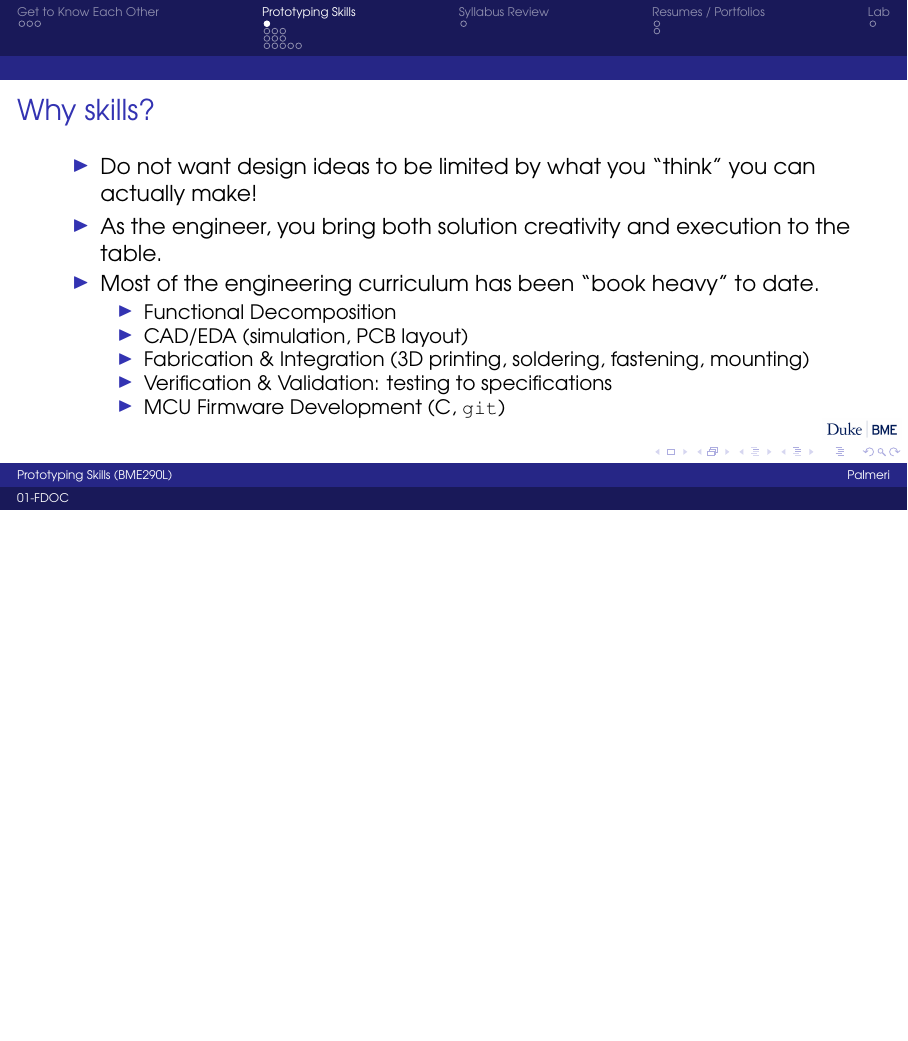
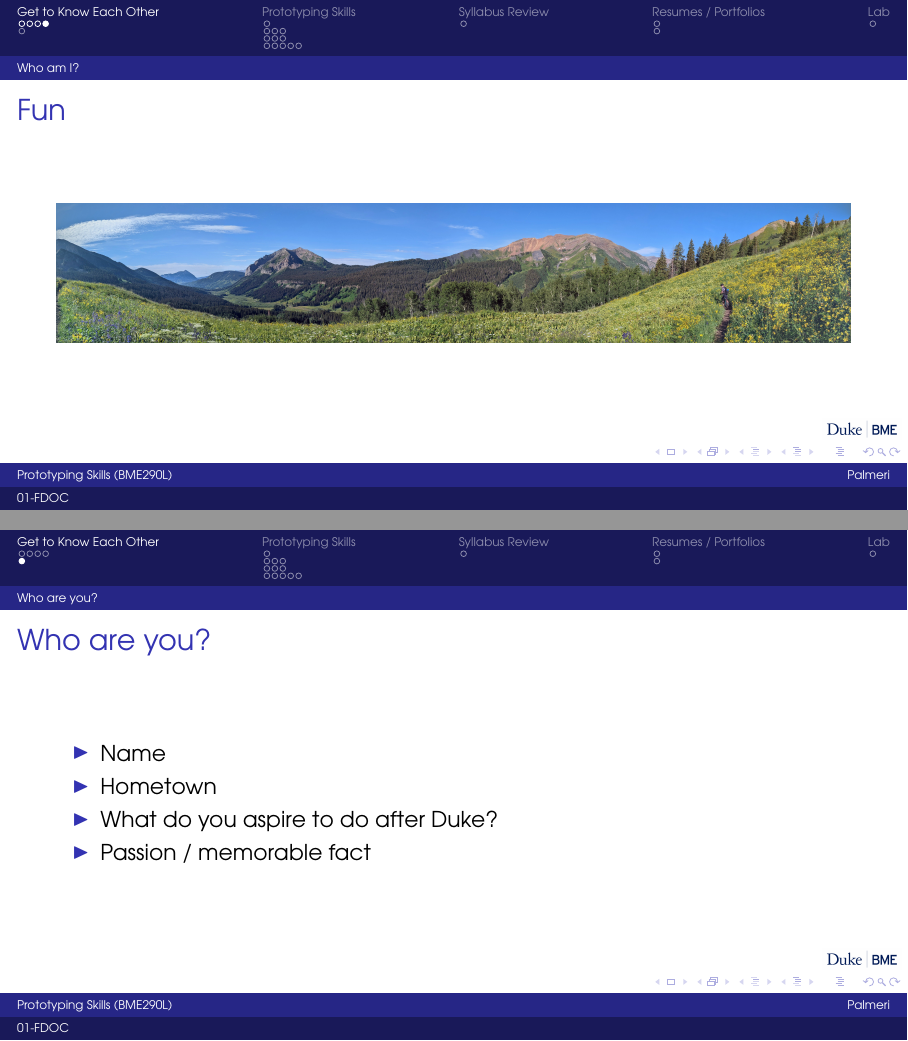
Before and after one commit to mlp6/MedTech-Prototyping-Skills, LaTeX slides (lectures/01-FDOC/Prototyping-S23-01-FDOC.tex): page 6 of 21 before the commit and pages 6 and 7 of 23 after it, the two joined at a grey line, the shorter picture padded with empty space. Compiled offline with pdfLaTeX.

Commit message:
update intro slides

```diff
--- a/lectures/01-FDOC/Prototyping-S23-01-FDOC.tex
+++ b/lectures/01-FDOC/Prototyping-S23-01-FDOC.tex
@@ -52,6 +52,25 @@
         \item Deep learning (signal and image processing) (POCUS)
         \item Medical devices for LMICs
         \item \url{https://palmeri.io}
+    \end{itemize}
+}
+
+\frame{
+    \frametitle{Fun}
+
+    \begin{center}
+        \includegraphics[width=1.0\textwidth]{CB_401.jpg}
+    \end{center}
+}
+
+\subsection{Who are you?}
+\frame{
+    \frametitle{Who are you?}
+    \begin{itemize}
+        \item Name
+        \item Hometown
+        \item What do you aspire to do after Duke?
+        \item Passion / memorable fact
     \end{itemize}
 }
 
```
Also changed, not shown: lectures/01-FDOC/CB_401.jpg (added).
